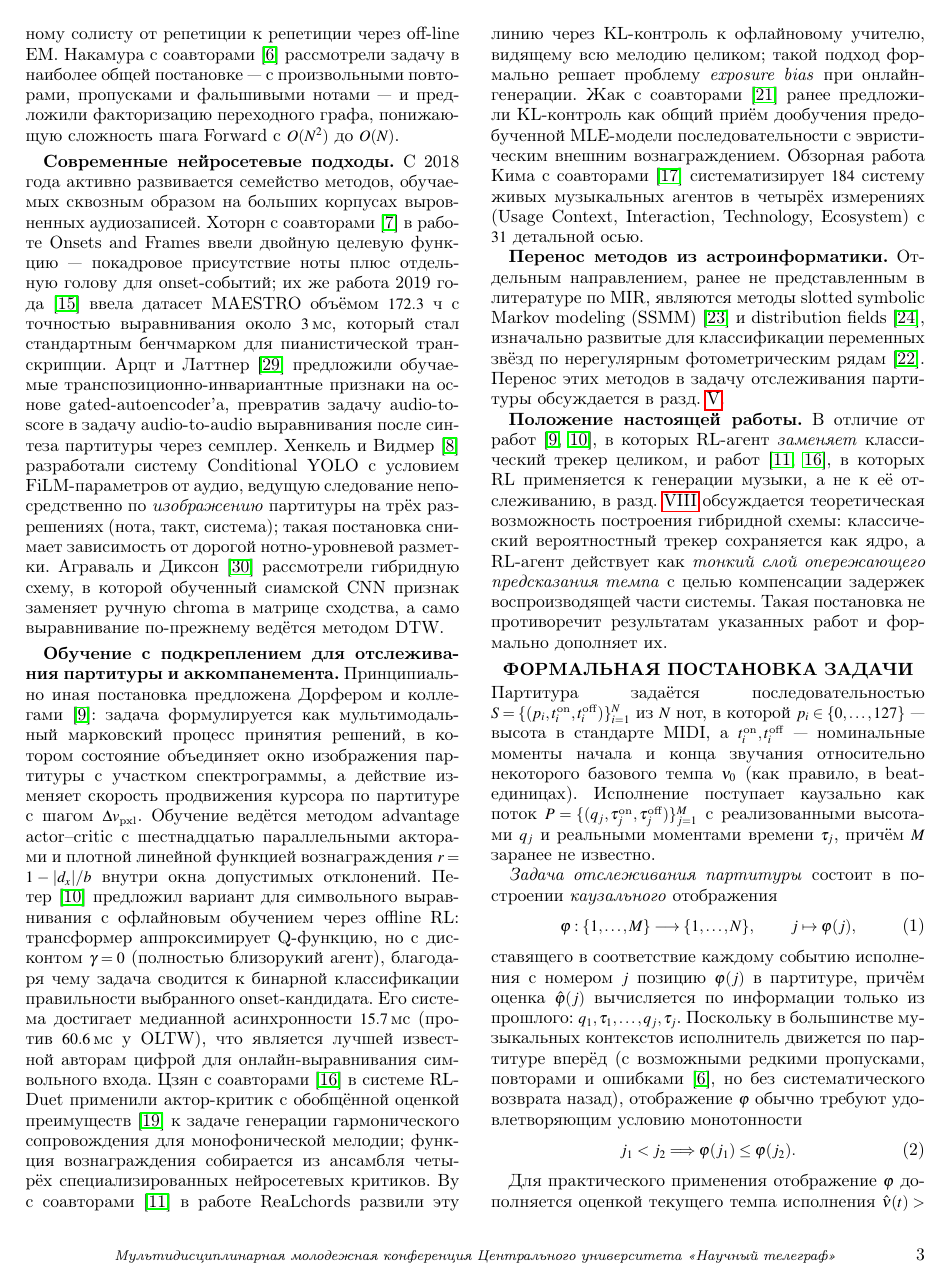
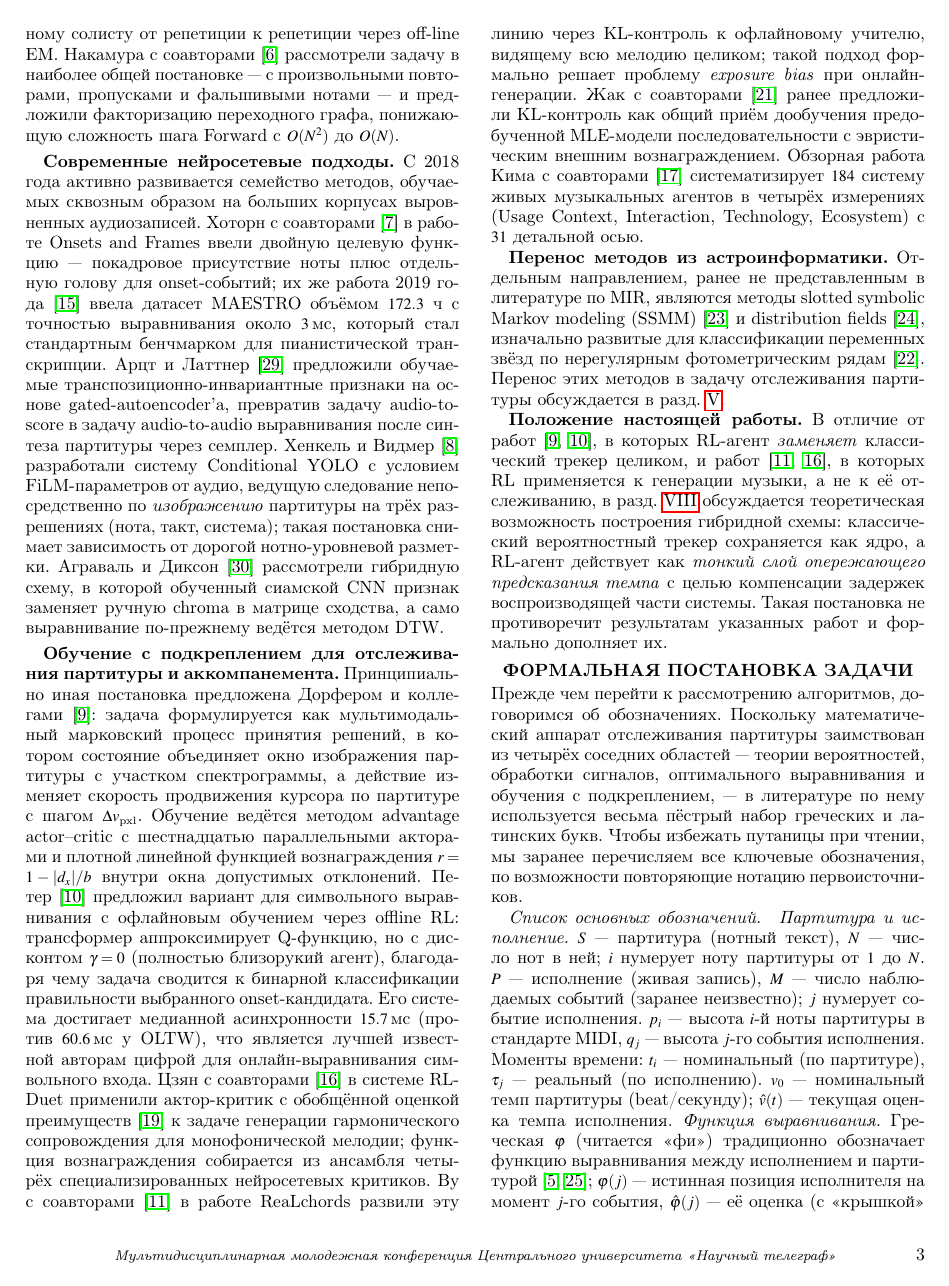
Before and after one commit to Nizier193/music-tech, a LaTeX paper (article/main.tex, which reads article/sections/03-formal-problem.tex): page 3 of 18. Compiled offline with pdfLaTeX.

Commit message:
Add notation glossary and replace tempo nu with Latin v
Section III now opens with an explicit notation glossary that walks through every Greek and Latin symbol used elsewhere in the paper, with the spelling of each Greek letter given in parentheses for the Russian-speaking reader. The tempo variable is renamed from Greek nu (which collides with backward HMM variable beta and is hard to read) to Latin v (velocity) - safe, mnemonic, and free of clashes. Function alignment phi is kept (it is the standard symbol in MIR literature) but is now introduced explicitly as 'функция выравнивания (читается «фи»)' on first use, and subsequent uses fall under the glossary.

Made-with: Cursor

```diff
--- a/article/sections/03-formal-problem.tex
+++ b/article/sections/03-formal-problem.tex
@@ -1,8 +1,27 @@
 \sect{Формальная постановка задачи}{problem-formal}
 %
-Партитура задаётся последовательностью $S = \{(p_i, t_i^{\text{on}},
-t_i^{\text{off}})\}_{i=1}^{N}$ из $N$~нот, в которой $p_i \in
-\{0,\dots,127\}$~--- высота в стандарте MIDI, а $t_i^{\text{on}},
-t_i^{\text{off}}$~--- номинальные моменты начала и конца звучания
-относительно некоторого базового темпа $\nu_0$ (как правило, в
-beat-единицах). Исполнение поступает каузально как поток
+Прежде чем перейти к рассмотрению алгоритмов, договоримся об
+обозначениях. Поскольку математический аппарат отслеживания
+партитуры заимствован из четырёх соседних областей~--- теории
+вероятностей, обработки сигналов, оптимального выравнивания и
+обучения с подкреплением,~--- в литературе по нему используется
+весьма пёстрый набор греческих и латинских букв. Чтобы избежать
+путаницы при чтении, мы заранее перечисляем все ключевые
+обозначения, по возможности повторяющие нотацию первоисточников.
+
+\paragraph*{Список основных обозначений.}
+\textit{Партитура и исполнение.} $S$~--- партитура (нотный
+текст), $N$~--- число нот в ней; $i$ нумерует ноту партитуры от
+$1$ до $N$. $P$~--- исполнение (живая запись), $M$~--- число
+наблюдаемых событий (заранее неизвестно); $j$ нумерует событие
+исполнения. $p_i$~--- высота $i$-й ноты партитуры в стандарте
+MIDI, $q_j$~--- высота $j$-го события исполнения. Моменты
+времени: $t_i$~--- номинальный (по партитуре), $\tau_j$~---
+реальный (по исполнению). $v_0$~--- номинальный темп
+партитуры (beat/секунду); $\hat v(t)$~--- текущая оценка темпа
+исполнения.
+\textit{Функция выравнивания.} Греческая $\varphi$ (читается
+«фи») традиционно обозначает функцию выравнивания между
+исполнением и партитурой~\cite{Cont2010,Mueller2007}; $\varphi(j)$~---
+истинная позиция исполнителя на момент $j$-го события,
+$\hat\varphi(j)$~--- её оценка (с «крышкой» по стандартной
@@ -9,17 +56,13 @@ beat-единицах). Исполнение поступает каузальн
 $P = \{(q_j, \tau_j^{\text{on}}, \tau_j^{\text{off}})\}_{j=1}^{M}$
 с реализованными высотами $q_j$ и реальными моментами времени
-$\tau_j$, причём $M$ заранее не известно.
+$\tau_j$.
 
-\textit{Задача отслеживания партитуры} состоит в построении
-\textit{каузального} отображения
+\paragraph*{Задача.} \textit{Задача отслеживания партитуры}
+состоит в построении \textit{каузального} отображения
 \begin{equation}
-\varphi : \{1,\dots,M\} \longrightarrow \{1,\dots,N\}, \qquad
-j \mapsto \varphi(j),
+\varphi : \{1, \dots, M\} \longrightarrow \{1, \dots, N\},
+\qquad j \mapsto \varphi(j),
 \eqlab{alignment-formal}
 \end{equation}
 ставящего в соответствие каждому событию исполнения с номером~$j$
 позицию $\varphi(j)$ в партитуре, причём оценка $\hat\varphi(j)$
-вычисляется по информации только из прошлого:
-$q_1, \tau_1, \dots, q_j, \tau_j$. Поскольку в большинстве
-музыкальных контекстов исполнитель движется по партитуре
-вперёд (с возможными редкими пропусками, повторами и
@@ -26,13 +73,13 @@ $q_1, \tau_1, \dots, q_j, \tau_j$. Поскольку в большинстве
 ошибками~\cite{Nakamura2015}, но без систематического возврата
-назад), отображение~$\varphi$ обычно требуют удовлетворяющим
+назад~--- отображение~$\varphi$ обычно требуют удовлетворяющим
 условию монотонности
 \begin{equation}
 j_1 < j_2 \Longrightarrow \varphi(j_1) \le \varphi(j_2).
 \eqlab{monotonicity-formal}
 \end{equation}
 
-Для практического применения отображение~$\varphi$ дополняется
-оценкой текущего темпа исполнения $\hat\nu(t) > 0$, выражающей
+Для практического применения функция выравнивания дополняется
+оценкой текущего темпа исполнения $\hat v(t) > 0$, выражающей
 скорость движения исполнителя по партитуре в beat/секунду.
 Темп используется блоком воспроизведения сопровождения для
 синхронного синтеза оркестровой партии. В наиболее общей
```
Also changed, not shown: article/main.pdf, article/sections/03-formal-problem.tex (55 more changed lines).
